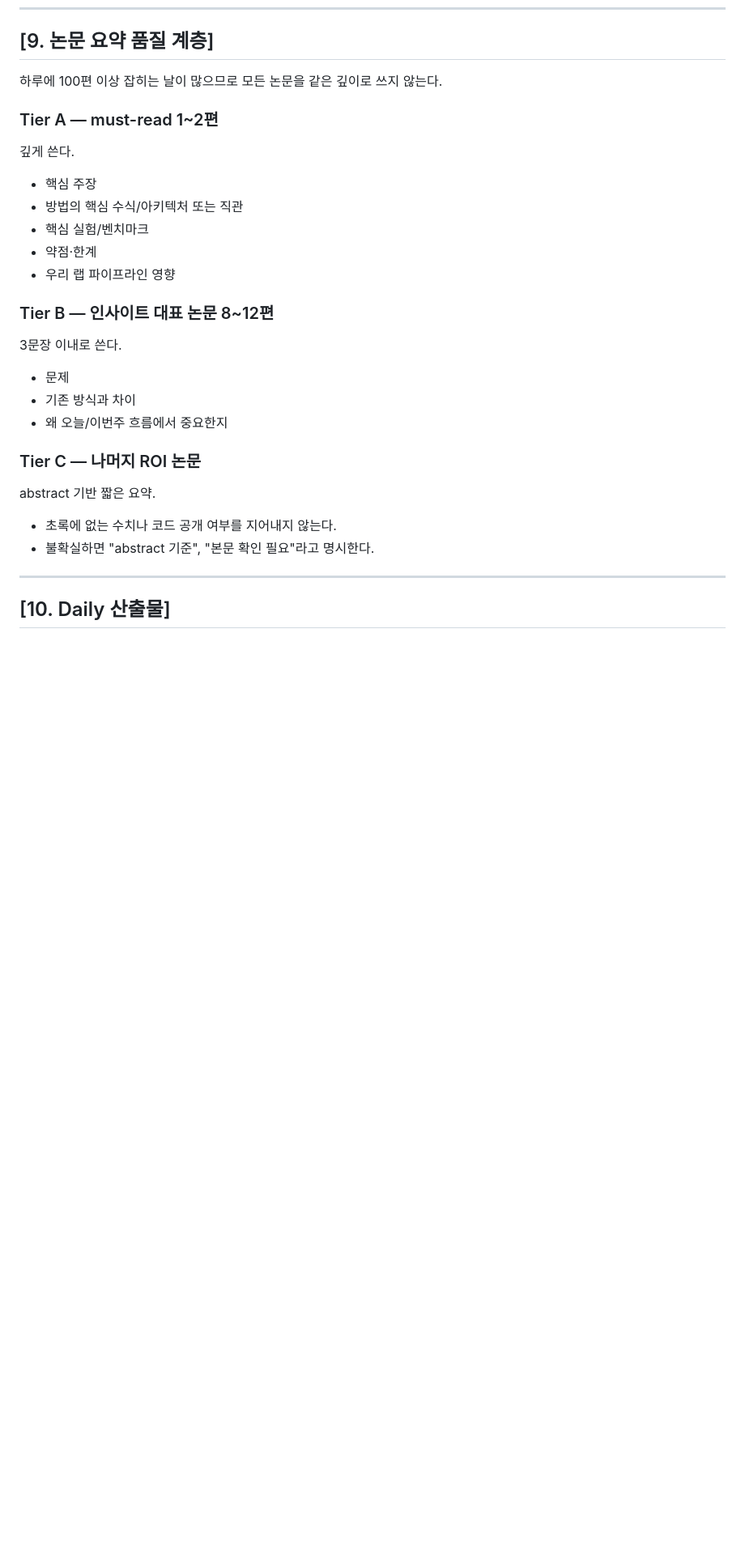
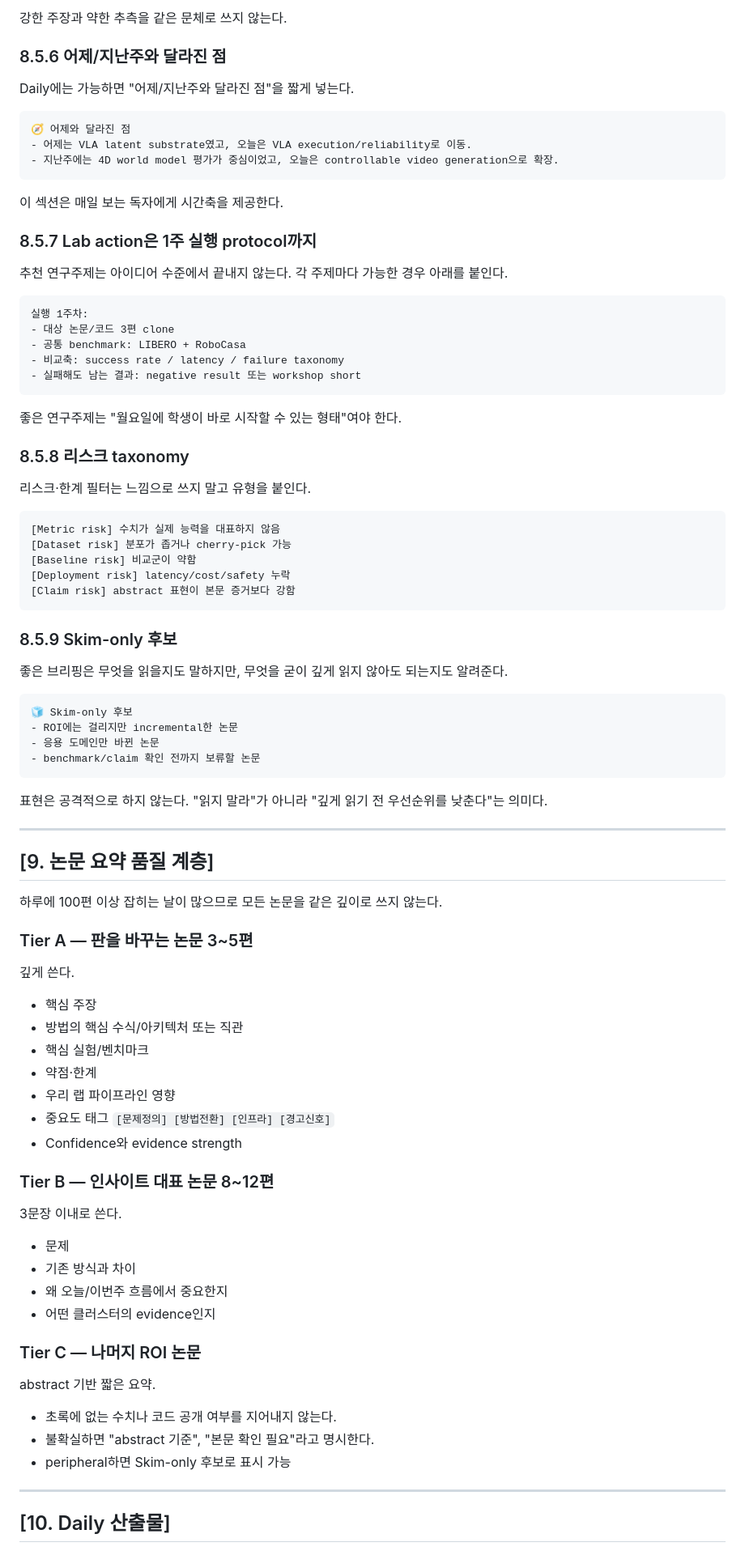
Before and after one commit to gisbi-kim/arxiv-daily-summary, a Markdown page: prompts/instruction_v20260509.md, the part around one of its changes. Shown at 81% size. Rendered like a GitHub page; blank space fills up the shorter version.

````diff
--- a/prompts/instruction_v20260509.md
+++ b/prompts/instruction_v20260509.md
@@ -217,25 +297,84 @@ python scripts/fetch_arxiv.py new cs.CV | Set-Content -Encoding UTF8 out/cv_new.
+강한 주장과 약한 추측을 같은 문체로 쓰지 않는다.
+
+### 8.5.6 어제/지난주와 달라진 점
+
+Daily에는 가능하면 "어제/지난주와 달라진 점"을 짧게 넣는다.
+
+```text
+🧭 어제와 달라진 점
+- 어제는 VLA latent substrate였고, 오늘은 VLA execution/reliability로 이동.
+- 지난주에는 4D world model 평가가 중심이었고, 오늘은 controllable video generation으로 확장.
+```
+
+이 섹션은 매일 보는 독자에게 시간축을 제공한다.
+
+### 8.5.7 Lab action은 1주 실행 protocol까지
+
+추천 연구주제는 아이디어 수준에서 끝내지 않는다. 각 주제마다 가능한 경우 아래를 붙인다.
+
+```text
+실행 1주차:
+- 대상 논문/코드 3편 clone
+- 공통 benchmark: LIBERO + RoboCasa
+- 비교축: success rate / latency / failure taxonomy
+- 실패해도 남는 결과: negative result 또는 workshop short
+```
+
+좋은 연구주제는 "월요일에 학생이 바로 시작할 수 있는 형태"여야 한다.
+
+### 8.5.8 리스크 taxonomy
+
+리스크·한계 필터는 느낌으로 쓰지 말고 유형을 붙인다.
+
+```text
+[Metric risk] 수치가 실제 능력을 대표하지 않음
+[Dataset risk] 분포가 좁거나 cherry-pick 가능
+[Baseline risk] 비교군이 약함
+[Deployment risk] latency/cost/safety 누락
+[Claim risk] abstract 표현이 본문 증거보다 강함
+```
+
+### 8.5.9 Skim-only 후보
+
+좋은 브리핑은 무엇을 읽을지도 말하지만, 무엇을 굳이 깊게 읽지 않아도 되는지도 알려준다.
+
+```text
+🧊 Skim-only 후보
+- ROI에는 걸리지만 incremental한 논문
+- 응용 도메인만 바뀐 논문
+- benchmark/claim 확인 전까지 보류할 논문
+```
+
+표현은 공격적으로 하지 않는다. "읽지 말라"가 아니라 "깊게 읽기 전 우선순위를 낮춘다"는 의미다.
+
+---
+
 ## [9. 논문 요약 품질 계층]
 
 하루에 100편 이상 잡히는 날이 많으므로 모든 논문을 같은 깊이로 쓰지 않는다.
 
-### Tier A — must-read 1~2편
+### Tier A — 판을 바꾸는 논문 3~5편
 깊게 쓴다.
 - 핵심 주장
 - 방법의 핵심 수식/아키텍처 또는 직관
 - 핵심 실험/벤치마크
 - 약점·한계
 - 우리 랩 파이프라인 영향
+- 중요도 태그 `[문제정의] [방법전환] [인프라] [경고신호]`
+- Confidence와 evidence strength
 
 ### Tier B — 인사이트 대표 논문 8~12편
 3문장 이내로 쓴다.
 - 문제
 - 기존 방식과 차이
 - 왜 오늘/이번주 흐름에서 중요한지
+- 어떤 클러스터의 evidence인지
 
 ### Tier C — 나머지 ROI 논문
 abstract 기반 짧은 요약.
 - 초록에 없는 수치나 코드 공개 여부를 지어내지 않는다.
 - 불확실하면 "abstract 기준", "본문 확인 필요"라고 명시한다.
+- peripheral하면 Skim-only 후보로 표시 가능
 
 ---
 
````
Also changed, not shown: other parts of prompts/instruction_v20260509.md (+110 -23 lines).
